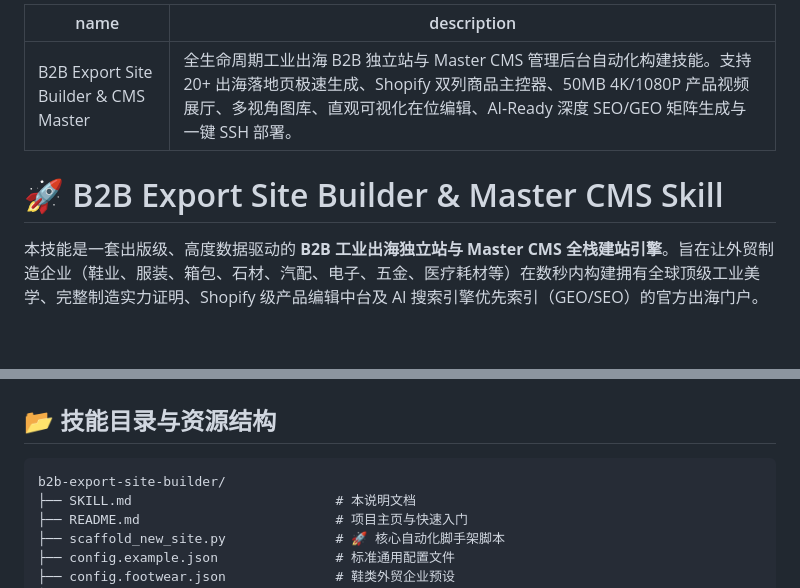
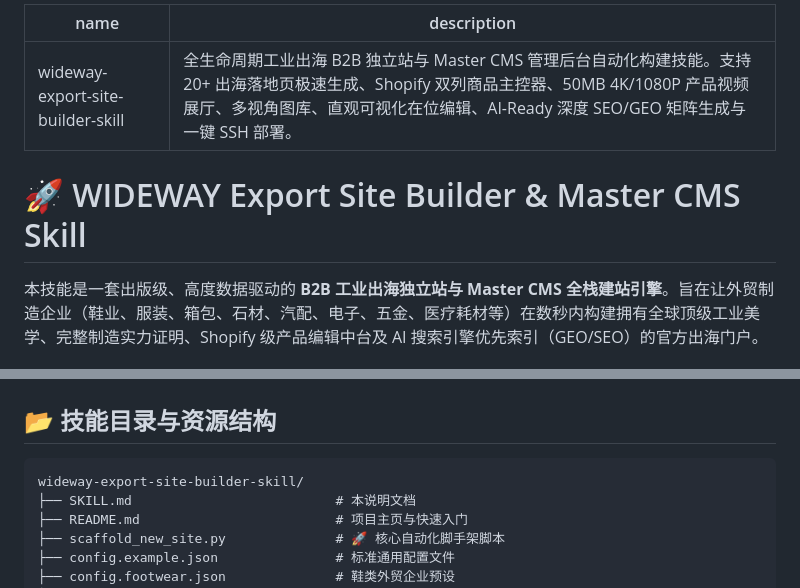
Before and after one commit to cnproduct/wideway-export-site-builder-skill, a Markdown page: SKILL.md, 2 parts joined by grey strips. Drawn GitHub-style; blank space fills up the shorter version.

````diff
--- a/SKILL.md
+++ b/SKILL.md
@@ -1,9 +1,9 @@
 ---
-name: B2B Export Site Builder & CMS Master
+name: wideway-export-site-builder-skill
 description: 全生命周期工业出海 B2B 独立站与 Master CMS 管理后台自动化构建技能。支持 20+ 出海落地页极速生成、Shopify 双列商品主控器、50MB 4K/1080P 产品视频展厅、多视角图库、直观可视化在位编辑、AI-Ready 深度 SEO/GEO 矩阵生成与一键 SSH 部署。
 ---
 
-# 🚀 B2B Export Site Builder & Master CMS Skill
+# 🚀 WIDEWAY Export Site Builder & Master CMS Skill
 
 本技能是一套出版级、高度数据驱动的 **B2B 工业出海独立站与 Master CMS 全栈建站引擎**。旨在让外贸制造企业（鞋业、服装、箱包、石材、汽配、电子、五金、医疗耗材等）在数秒内构建拥有全球顶级工业美学、完整制造实力证明、Shopify 级产品编辑中台及 AI 搜索引擎优先索引（GEO/SEO）的官方出海门户。
 
@@ -41,7 +41,7 @@ description: 全生命周期工业出海 B2B 独立站与 Master CMS 管理后
 ## 📂 技能目录与资源结构
 
 ```text
-b2b-export-site-builder/
+wideway-export-site-builder-skill/
 ├── SKILL.md                          # 本说明文档
 ├── README.md                         # 项目主页与快速入门
 ├── scaffold_new_site.py              # 🚀 核心自动化脚手架脚本
````
Also changed, not shown: README.md (+3 -3 lines).
